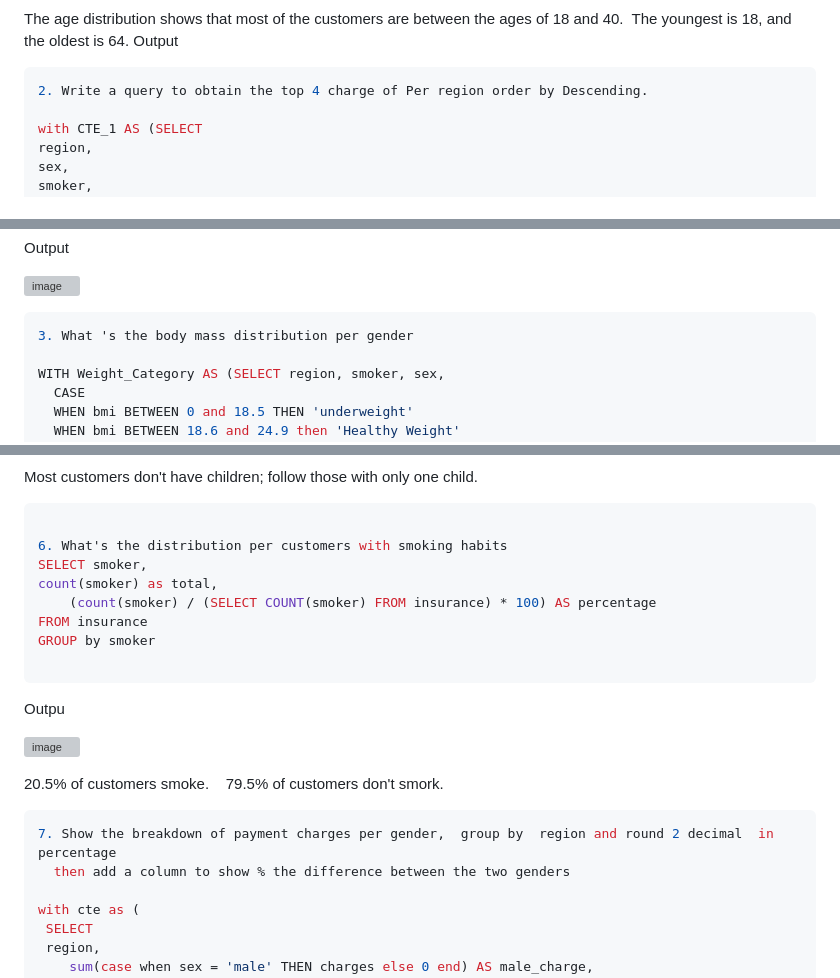
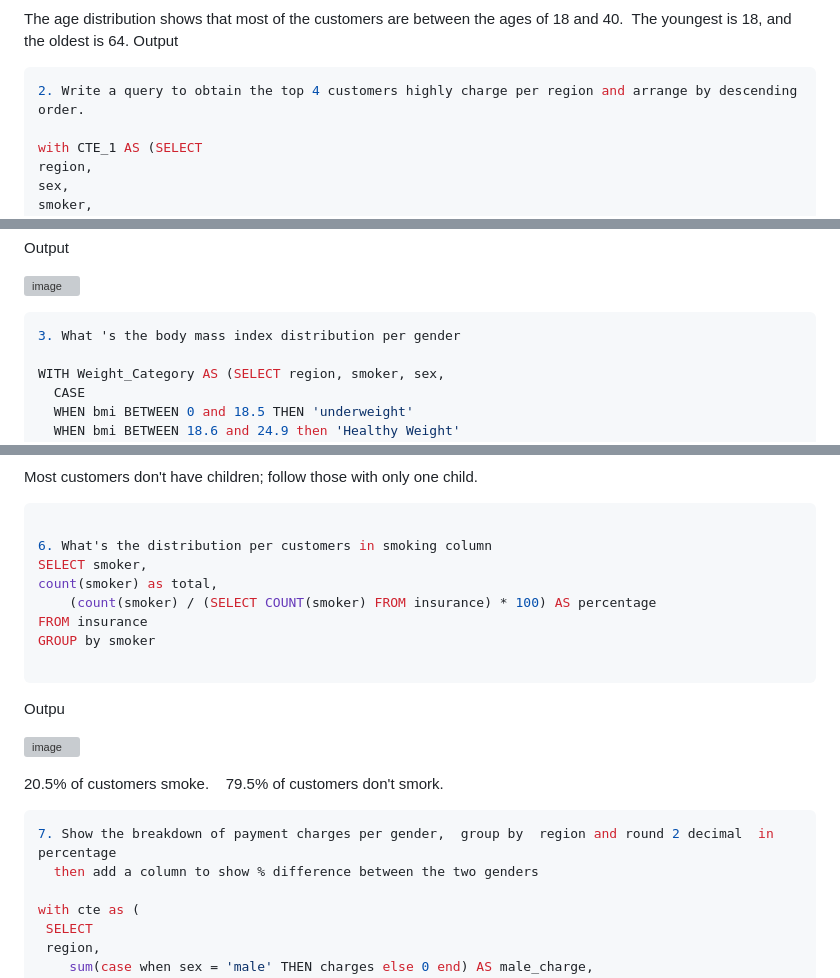
Before and after one commit to JoshuaKab/SQL_SERVER_Project, a Markdown page: SQL_Project.md, 3 parts joined by grey strips. Rendered like a GitHub page; grey boxes are pictures that could not be loaded.

````diff
--- a/SQL_Project.md
+++ b/SQL_Project.md
@@ -35,7 +35,7 @@ The youngest is 18, and the oldest is 64.
 Output
 
 ```python
-2. Write a query to obtain the top 4 charge of Per region order by Descending.
+2. Write a query to obtain the top 4 customers highly charge per region and arrange by descending order.
 
 with CTE_1 AS (SELECT
 region,
@@ -61,7 +61,7 @@ Output
 
 
 ```python
-3. What 's the body mass distribution per gender
+3. What 's the body mass index distribution per gender
 
 WITH Weight_Category AS (SELECT region, smoker, sex,
   CASE
@@ -133,7 +133,7 @@ Output
 
 ```python
 
-6. What's the distribution per customers with smoking habits
+6. What's the distribution per customers in smoking column
 SELECT smoker,
 count(smoker) as total,
     (count(smoker) / (SELECT COUNT(smoker) FROM insurance) * 100) AS percentage
@@ -151,7 +151,7 @@ Outpu
 
 ```python
 7. Show the breakdown of payment charges per gender,  group by  region and round 2 decimal  in percentage
-  then add a column to show % the difference between the two genders
+  then add a column to show % difference between the two genders
 
 with cte as (
  SELECT
````
Also changed, not shown: other parts of SQL_Project.md (+6 -1 lines).
